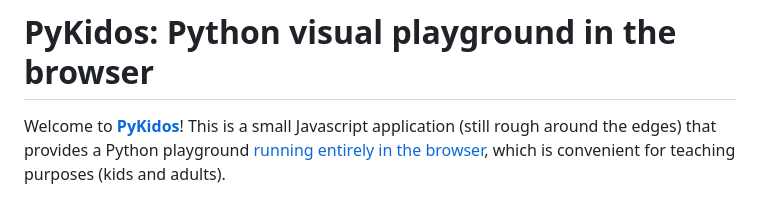
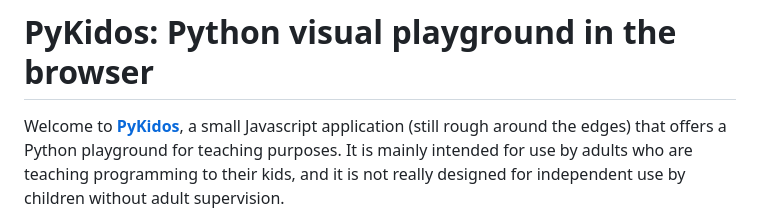
Before and after one commit to pykidos/pykidos.github.io, a Markdown page: README.md, the part around one of its changes. GitHub-like rendering.

```diff
--- a/README.md
+++ b/README.md
@@ -1,4 +1,4 @@
 # PyKidos: Python visual playground in the browser
 
-Welcome to [**PyKidos**](https://pykidos.github.io/)! This is a small Javascript application (still rough around the edges) that provides a Python playground [running entirely in the browser](https://pyodide.org/en/stable/), which is convenient for teaching purposes (kids and adults).
+Welcome to [**PyKidos**](https://pykidos.github.io/), a small Javascript application (still rough around the edges) that offers a Python playground for teaching purposes. It is mainly intended for use by adults who are teaching programming to their kids, and it is not really designed for independent use by children without adult supervision.
 
```
Also changed, not shown: other parts of README.md (+1 -1 lines).
